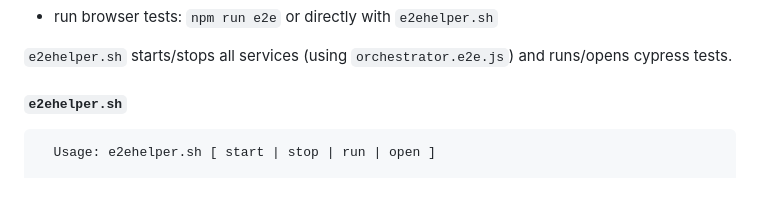
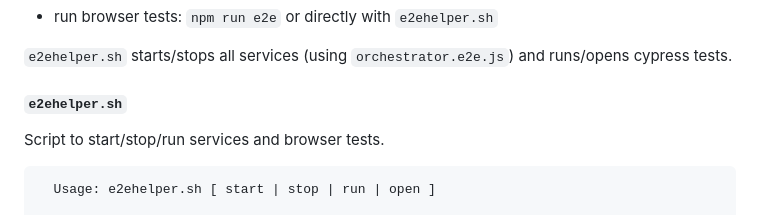
Before and after one commit to mikemey/mex, a Markdown page: browser-test/README.md, the part around one of its changes. Rendered like a GitHub page; blank space fills up the shorter version.

````diff
--- a/browser-test/README.md
+++ b/browser-test/README.md
@@ -7,7 +7,9 @@ Using [Cypress](https://github.com/cypress-io/cypress) to run UI tests against `
 `e2ehelper.sh` starts/stops all services (using `orchestrator.e2e.js`) and runs/opens cypress
 tests.
 
-##### `e2ehelper.sh`
+#### `e2ehelper.sh`
+
+Script to start/stop/run services and browser tests.
 ```
   Usage: e2ehelper.sh [ start | stop | run | open ]
 
````
Also changed, not shown: other parts of browser-test/README.md (+1 -1 lines), README.md (+30 -6 lines), connectors/README.md (+7 -8 lines), arch-diagram.png (added), 1 other file.
